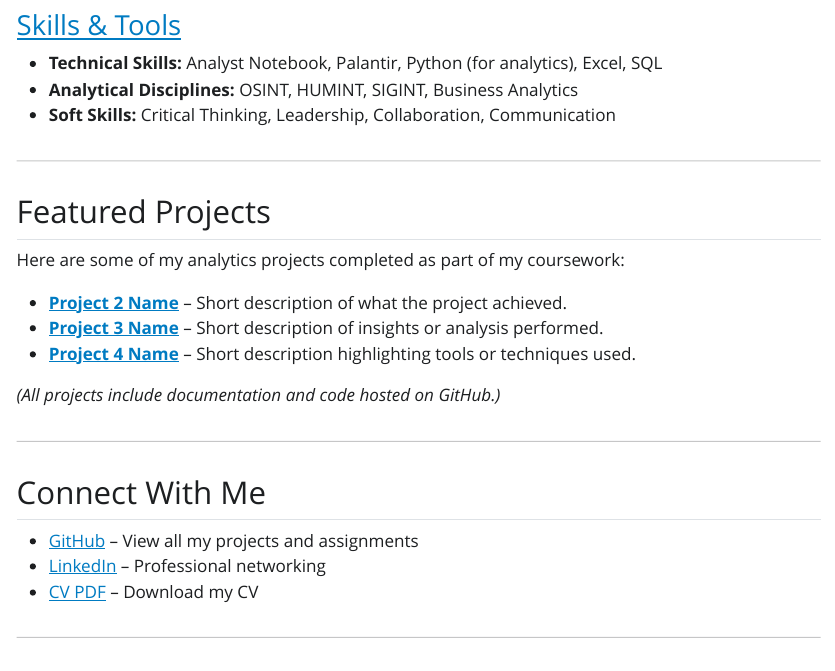
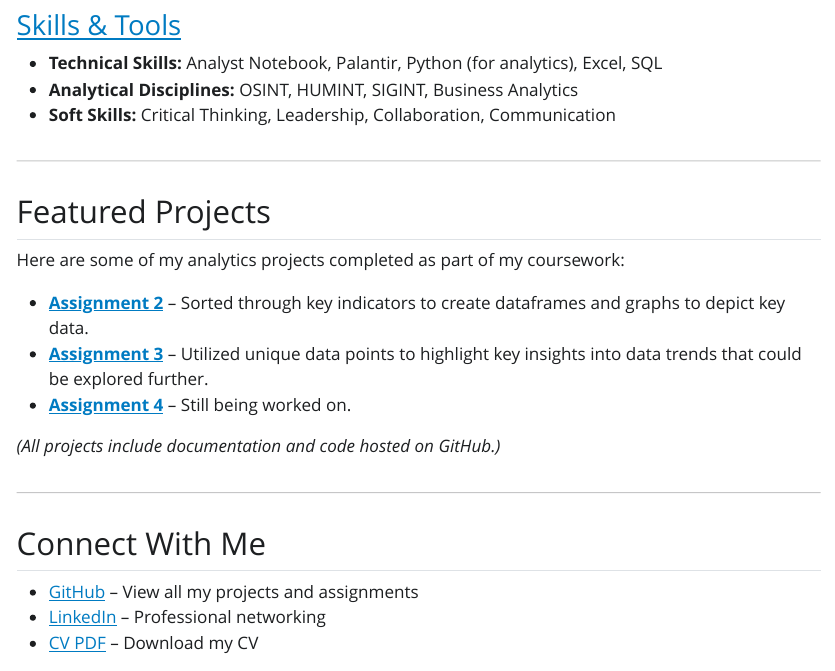
Before and after one commit to gavinboss/gavinboss.github.io, a Quarto document (index.qmd): the page in a window 1100 px wide, from 920 px down. The pictures show the output file index.html that the author committed with the source, opened offline; Quarto's library style sheets are replaced by a plain one without menus.

Commit message:
updated index with corrected formatting

```diff
--- a/index.qmd
+++ b/index.qmd
@@ -46,9 +46,9 @@ I specialize in transforming complex data into actionable insights, leading team
 
 Here are some of my analytics projects completed as part of my coursework:
 
-- **[Project 2 Name](https://github.com/met-ad-688/assignment-02-gavinboss)** – Short description of what the project achieved.
-- **[Project 3 Name](https://github.com/met-ad-688/assignment-03-gavinboss)** – Short description of insights or analysis performed.
-- **[Project 4 Name](https://github.com/met-ad-688/assignment-04-gavinboss)** – Short description highlighting tools or techniques used.
+- **[Assignment 2](https://github.com/met-ad-688/assignment-02-gavinboss)** – Sorted through key indicators to create dataframes and graphs to depict key data.
+- **[Assignment 3](https://github.com/met-ad-688/assignment-03-gavinboss)** – Utilized unique data points to highlight key insights into data trends that could be explored further.
+- **[Assignment 4](https://github.com/met-ad-688/assignment-04-gavinboss)** – Still being worked on.
 
 *(All projects include documentation and code hosted on GitHub.)*
 
```
Also changed, not shown: index.html, search.json.
